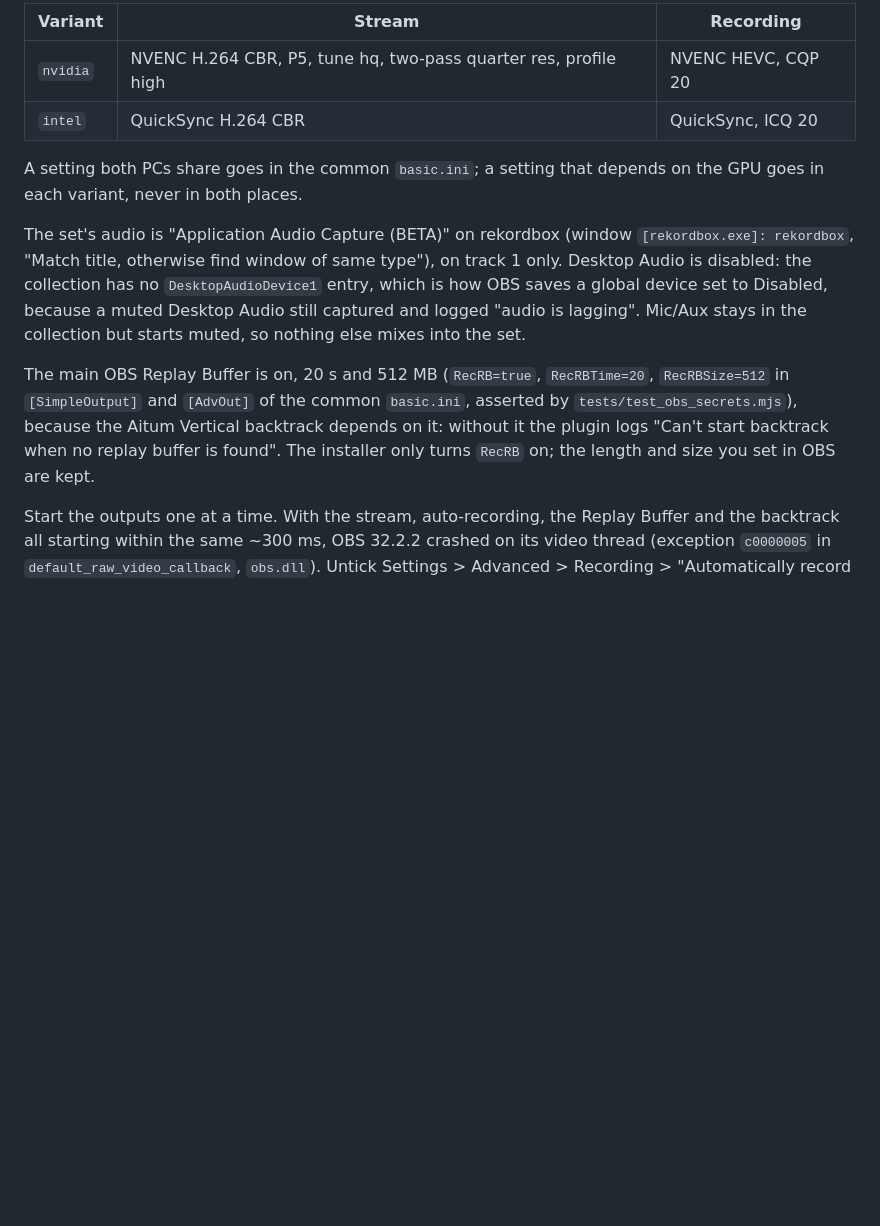
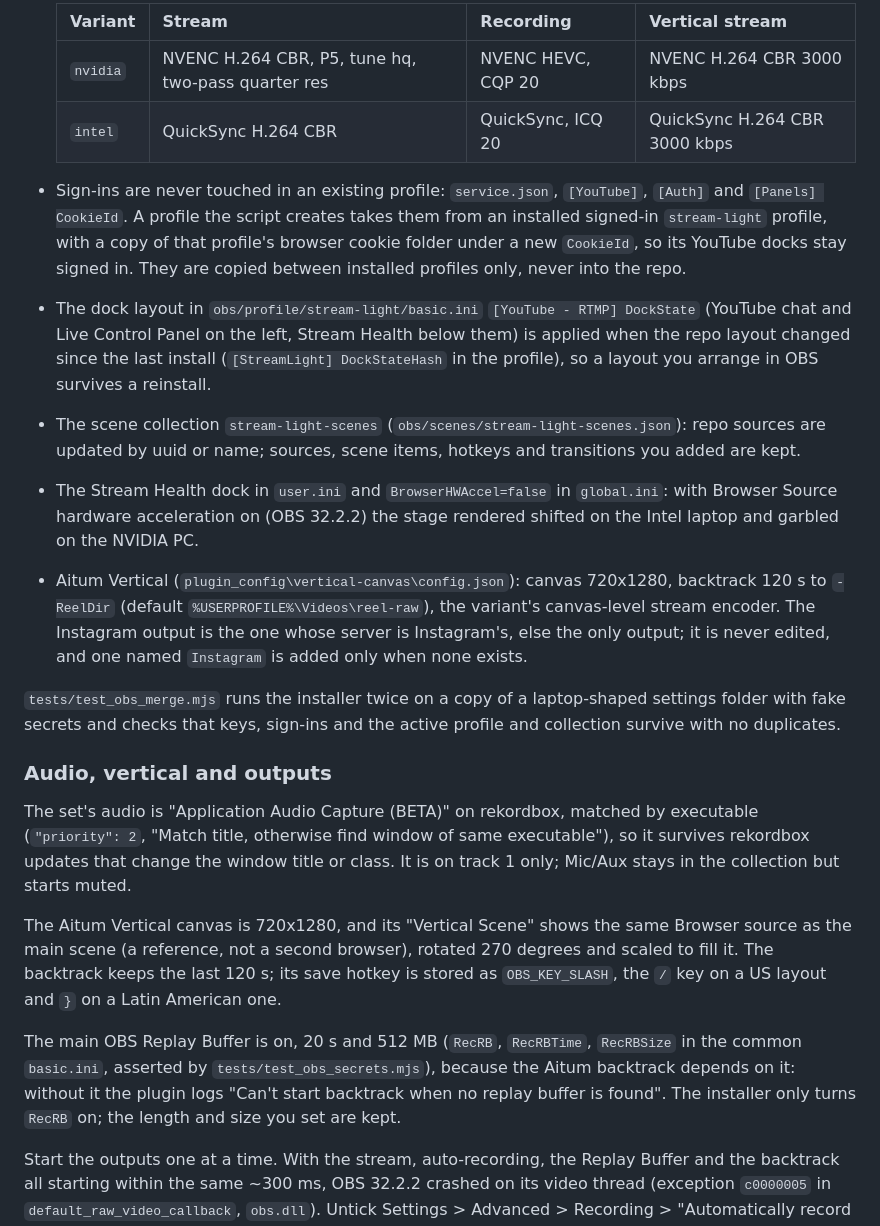
Before and after one commit to metraton/stream-light-app, a Markdown page: README.md, the part around one of its changes. Drawn GitHub-style; blank space fills up the shorter version.

```diff
--- a/README.md
+++ b/README.md
@@ -114,14 +143,23 @@ Switch with the Profile menu in OBS, or launch with `--profile stream-light-hq`.
 
-| Variant | Stream | Recording |
-|---------|--------|-----------|
-| `nvidia` | NVENC H.264 CBR, P5, tune hq, two-pass quarter res, profile high | NVENC HEVC, CQP 20 |
-| `intel` | QuickSync H.264 CBR | QuickSync, ICQ 20 |
+  | Variant | Stream | Recording | Vertical stream |
+  |---------|--------|-----------|-----------------|
+  | `nvidia` | NVENC H.264 CBR, P5, tune hq, two-pass quarter res | NVENC HEVC, CQP 20 | NVENC H.264 CBR 3000 kbps |
+  | `intel` | QuickSync H.264 CBR | QuickSync, ICQ 20 | QuickSync H.264 CBR 3000 kbps |
+- Sign-ins are never touched in an existing profile: `service.json`, `[YouTube]`, `[Auth]` and `[Panels] CookieId`. A profile the script creates takes them from an installed signed-in `stream-light` profile, with a copy of that profile's browser cookie folder under a new `CookieId`, so its YouTube docks stay signed in. They are copied between installed profiles only, never into the repo.
+- The dock layout in `obs/profile/stream-light/basic.ini` `[YouTube - RTMP] DockState` (YouTube chat and Live Control Panel on the left, Stream Health below them) is applied when the repo layout changed since the last install (`[StreamLight] DockStateHash` in the profile), so a layout you arrange in OBS survives a reinstall.
+- The scene collection `stream-light-scenes` (`obs/scenes/stream-light-scenes.json`): repo sources are updated by uuid or name; sources, scene items, hotkeys and transitions you added are kept.
+- The Stream Health dock in `user.ini` and `BrowserHWAccel=false` in `global.ini`: with Browser Source hardware acceleration on (OBS 32.2.2) the stage rendered shifted on the Intel laptop and garbled on the NVIDIA PC.
+- Aitum Vertical (`plugin_config\vertical-canvas\config.json`): canvas 720x1280, backtrack 120 s to `-ReelDir` (default `%USERPROFILE%\Videos\reel-raw`), the variant's canvas-level stream encoder. The Instagram output is the one whose server is Instagram's, else the only output; it is never edited, and one named `Instagram` is added only when none exists.
 
-A setting both PCs share goes in the common `basic.ini`; a setting that depends on the GPU goes in each variant, never in both places.
+`tests/test_obs_merge.mjs` runs the installer twice on a copy of a laptop-shaped settings folder with fake secrets and checks that keys, sign-ins and the active profile and collection survive with no duplicates.
 
-The set's audio is "Application Audio Capture (BETA)" on rekordbox (window `[rekordbox.exe]: rekordbox`, "Match title, otherwise find window of same type"), on track 1 only. Desktop Audio is disabled: the collection has no `DesktopAudioDevice1` entry, which is how OBS saves a global device set to Disabled, because a muted Desktop Audio still captured and logged "audio is lagging". Mic/Aux stays in the collection but starts muted, so nothing else mixes into the set.
+### Audio, vertical and outputs
 
-The main OBS Replay Buffer is on, 20 s and 512 MB (`RecRB=true`, `RecRBTime=20`, `RecRBSize=512` in `[SimpleOutput]` and `[AdvOut]` of the common `basic.ini`, asserted by `tests/test_obs_secrets.mjs`), because the Aitum Vertical backtrack depends on it: without it the plugin logs "Can't start backtrack when no replay buffer is found". The installer only turns `RecRB` on; the length and size you set in OBS are kept.
+The set's audio is "Application Audio Capture (BETA)" on rekordbox, matched by executable (`"priority": 2`, "Match title, otherwise find window of same executable"), so it survives rekordbox updates that change the window title or class. It is on track 1 only; Mic/Aux stays in the collection but starts muted.
+
+The Aitum Vertical canvas is 720x1280, and its "Vertical Scene" shows the same Browser source as the main scene (a reference, not a second browser), rotated 270 degrees and scaled to fill it. The backtrack keeps the last 120 s; its save hotkey is stored as `OBS_KEY_SLASH`, the `/` key on a US layout and `}` on a Latin American one.
+
+The main OBS Replay Buffer is on, 20 s and 512 MB (`RecRB`, `RecRBTime`, `RecRBSize` in the common `basic.ini`, asserted by `tests/test_obs_secrets.mjs`), because the Aitum backtrack depends on it: without it the plugin logs "Can't start backtrack when no replay buffer is found". The installer only turns `RecRB` on; the length and size you set are kept.
 
 Start the outputs one at a time. With the stream, auto-recording, the Replay Buffer and the backtrack all starting within the same ~300 ms, OBS 32.2.2 crashed on its video thread (exception `c0000005` in `default_raw_video_callback`, `obs.dll`). Untick Settings > Advanced > Recording > "Automatically record when streaming", then start the Replay Buffer, wait a few seconds, start streaming, and start recording last.
 
```
Also changed, not shown: other parts of README.md (+59 -62 lines), monitor/README.md (+1 -1 lines).
